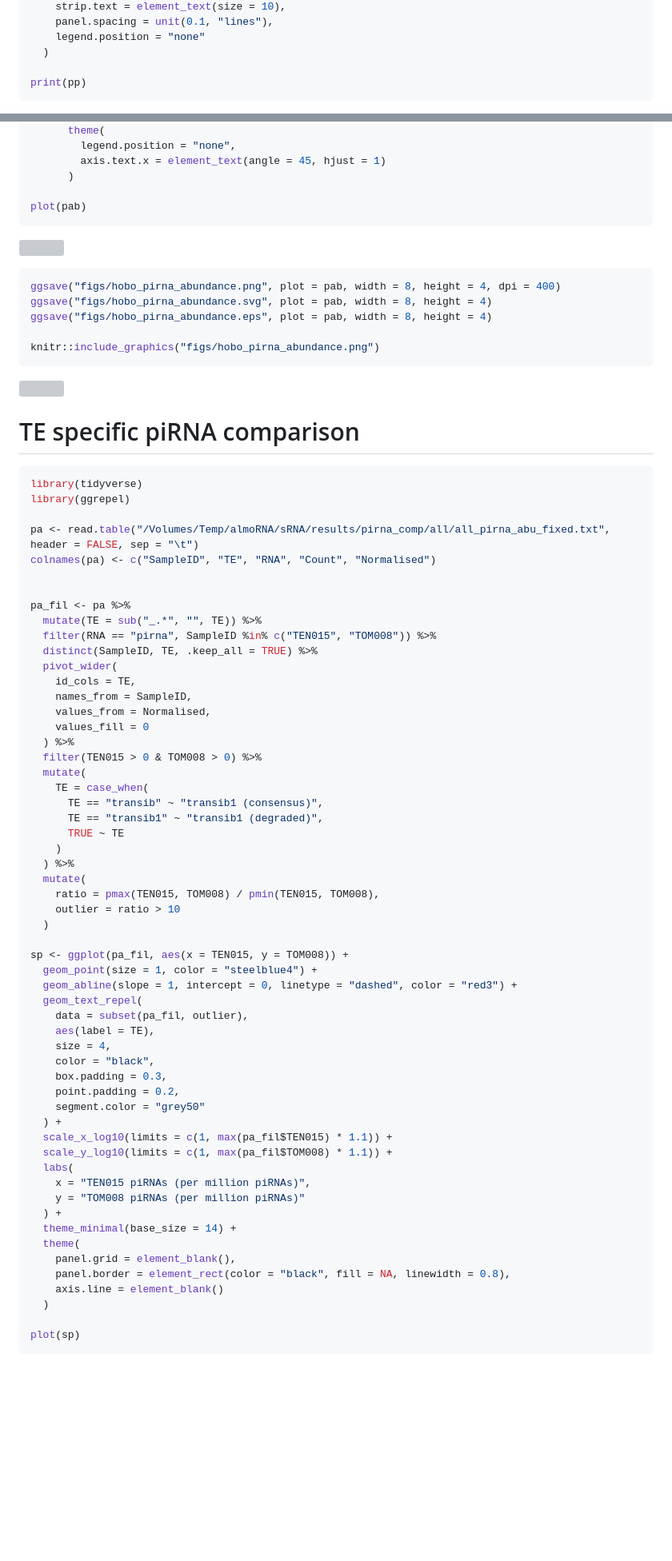
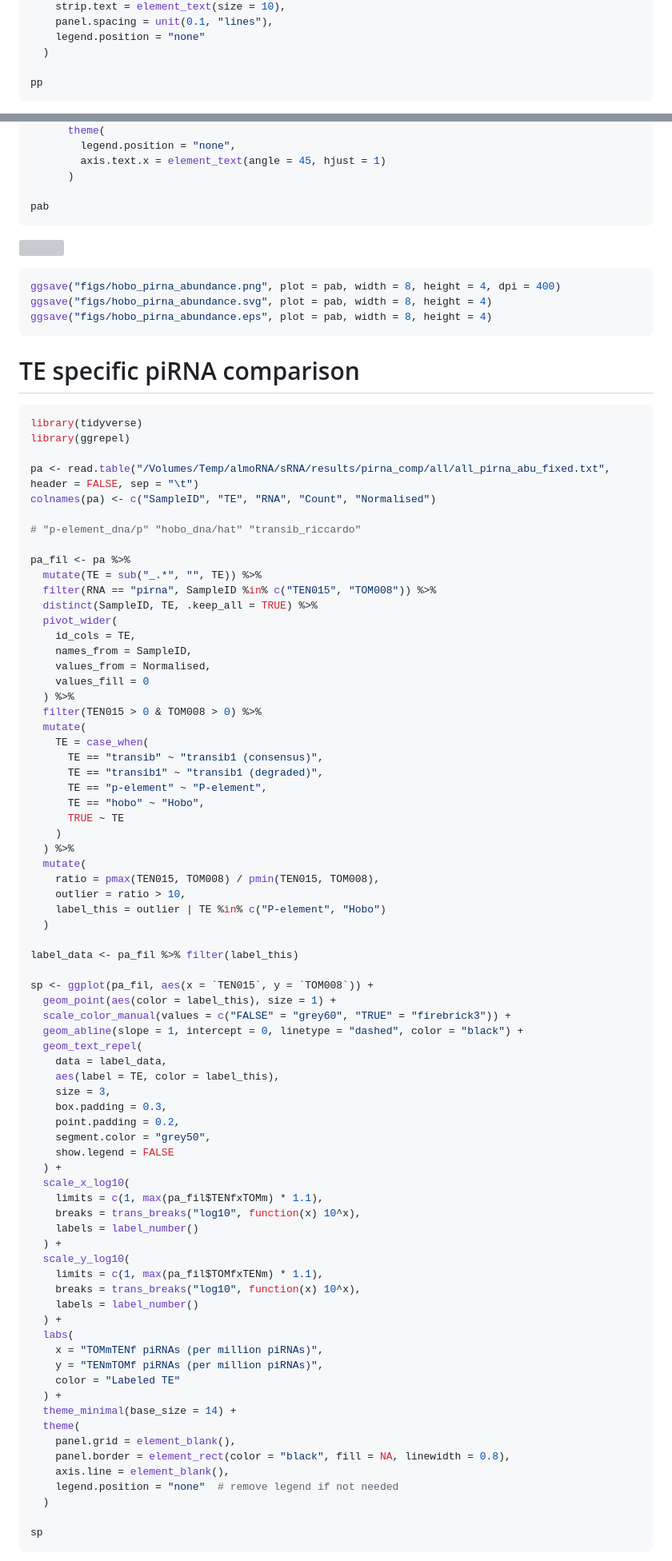
Before and after one commit to AlmoroScarpa/Transib1-HD, a Markdown page: RNA/small_RNA.md, 2 parts joined by grey strips. Shown at 80% size. Rendered like a GitHub page; blank space fills up the shorter version; grey boxes are pictures that could not be loaded.

````diff
--- a/RNA/small_RNA.md
+++ b/RNA/small_RNA.md
@@ -130,6 +104,6 @@ pp <- ggplot(pingpong_fil, aes(x = Position, y = Normalised,
     legend.position = "none"
   )
 
-print(pp)
+pp
 ```
 
@@ -282,6 +214,6 @@ pab <- ggplot(pa_fil, aes(x = SampleID, y = Normalised)) +
         axis.text.x = element_text(angle = 45, hjust = 1)
       )
 
-plot(pab)
+pab
 ```
 
@@ -291,6 +223,4 @@ plot(pab)
 ggsave("figs/hobo_pirna_abundance.png", plot = pab, width = 8, height = 4, dpi = 400)
 ggsave("figs/hobo_pirna_abundance.svg", plot = pab, width = 8, height = 4)
 ggsave("figs/hobo_pirna_abundance.eps", plot = pab, width = 8, height = 4)
-
-knitr::include_graphics("figs/hobo_pirna_abundance.png")
 ```
@@ -306,6 +234,7 @@ library(ggrepel)
 pa <- read.table("/Volumes/Temp/almoRNA/sRNA/results/pirna_comp/all/all_pirna_abu_fixed.txt", header = FALSE, sep = "\t")
 colnames(pa) <- c("SampleID", "TE", "RNA", "Count", "Normalised")
 
+# "p-element_dna/p" "hobo_dna/hat" "transib_riccardo"
 
 pa_fil <- pa %>%
   mutate(TE = sub("_.*", "", TE)) %>%
@@ -322,39 +251,55 @@ pa_fil <- pa %>%
     TE = case_when(
       TE == "transib" ~ "transib1 (consensus)",
       TE == "transib1" ~ "transib1 (degraded)",
+      TE == "p-element" ~ "P-element",
+      TE == "hobo" ~ "Hobo",
       TRUE ~ TE
     )
   ) %>%
   mutate(
     ratio = pmax(TEN015, TOM008) / pmin(TEN015, TOM008),
-    outlier = ratio > 10
+    outlier = ratio > 10,
+    label_this = outlier | TE %in% c("P-element", "Hobo")
   )
 
-sp <- ggplot(pa_fil, aes(x = TEN015, y = TOM008)) +
-  geom_point(size = 1, color = "steelblue4") +
-  geom_abline(slope = 1, intercept = 0, linetype = "dashed", color = "red3") +
+label_data <- pa_fil %>% filter(label_this)
+
+sp <- ggplot(pa_fil, aes(x = `TEN015`, y = `TOM008`)) +
+  geom_point(aes(color = label_this), size = 1) +
+  scale_color_manual(values = c("FALSE" = "grey60", "TRUE" = "firebrick3")) +
+  geom_abline(slope = 1, intercept = 0, linetype = "dashed", color = "black") +
   geom_text_repel(
-    data = subset(pa_fil, outlier),
-    aes(label = TE),
-    size = 4,
-    color = "black",
+    data = label_data,
+    aes(label = TE, color = label_this),
+    size = 3,
     box.padding = 0.3,
     point.padding = 0.2,
-    segment.color = "grey50"
+    segment.color = "grey50",
+    show.legend = FALSE
   ) +
-  scale_x_log10(limits = c(1, max(pa_fil$TEN015) * 1.1)) +
-  scale_y_log10(limits = c(1, max(pa_fil$TOM008) * 1.1)) +
+  scale_x_log10(
+    limits = c(1, max(pa_fil$TENfxTOMm) * 1.1),
+    breaks = trans_breaks("log10", function(x) 10^x),
+    labels = label_number()
+  ) +
+  scale_y_log10(
+    limits = c(1, max(pa_fil$TOMfxTENm) * 1.1),
+    breaks = trans_breaks("log10", function(x) 10^x),
+    labels = label_number()
+  ) +
   labs(
-    x = "TEN015 piRNAs (per million piRNAs)",
-    y = "TOM008 piRNAs (per million piRNAs)"
+    x = "TOMmTENf piRNAs (per million piRNAs)",
+    y = "TENmTOMf piRNAs (per million piRNAs)",
+    color = "Labeled TE"
   ) +
   theme_minimal(base_size = 14) +
   theme(
     panel.grid = element_blank(),
     panel.border = element_rect(color = "black", fill = NA, linewidth = 0.8),
-    axis.line = element_blank()
+    axis.line = element_blank(),
+    legend.position = "none"  # remove legend if not needed
   )
 
-plot(sp)
+sp
 ```
 
````
Also changed, not shown: other parts of RNA/small_RNA.md (+34 -141 lines), RNA/RNA_expression.md (+26 -98 lines).
